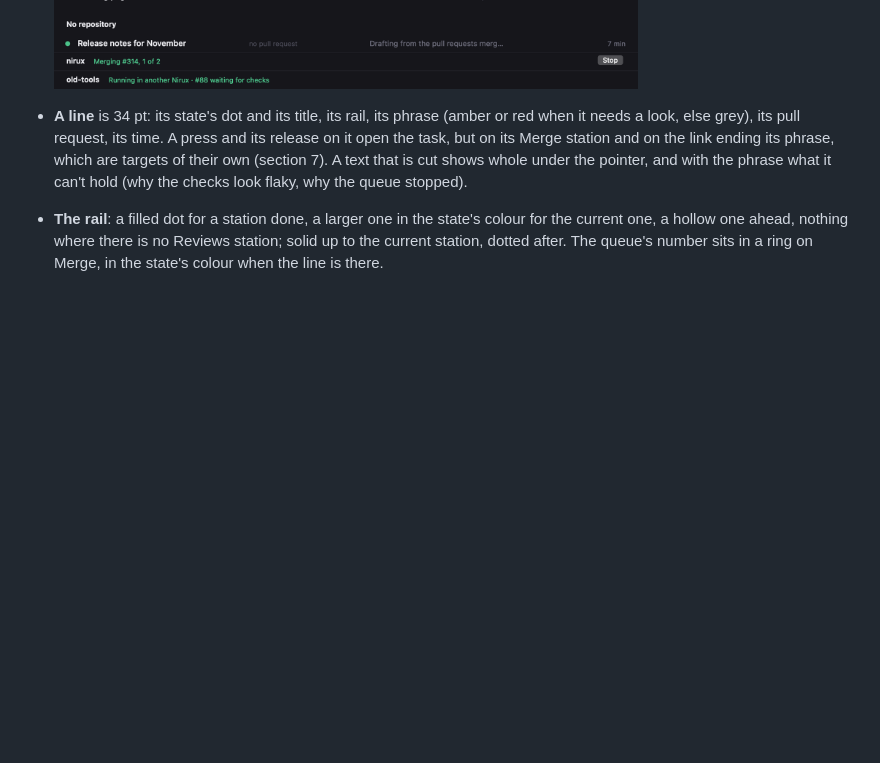
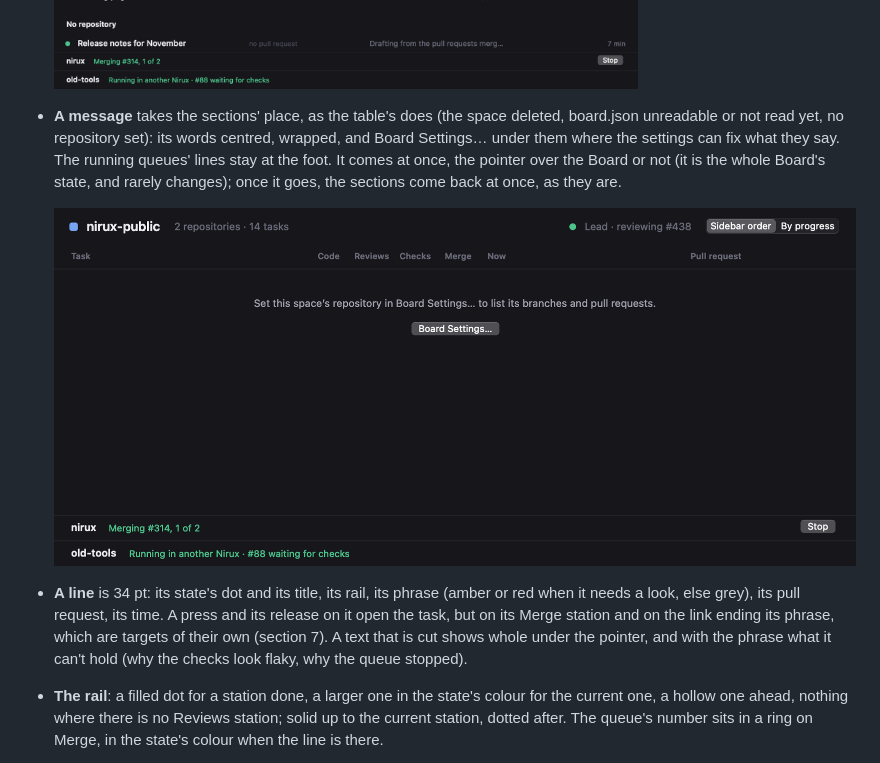
Before and after one commit to xikimay/nirux, a Markdown page: docs/design/board-stages.md, the part around the change. GitHub-like rendering; pictures changed too: docs/images/board-stages-message.png (added); blank space fills up the shorter version.

```diff
--- a/docs/design/board-stages.md
+++ b/docs/design/board-stages.md
@@ -255,6 +255,16 @@ clicked. The sizes are the mockup's.
   as there is room for under its header.
 
   ![Two repositories' queues: one merging, in green, with Stop; one stopped on a problem, in red, with Start… · 1; at the Board's foot, the queue that runs here and one run by another Nirux](../images/board-stages-queues.png)
+
+- **A message** takes the sections' place, as the table's does (the space
+  deleted, board.json unreadable or not read yet, no repository set): its
+  words centred, wrapped, and Board Settings… under them where the settings
+  can fix what they say. The running queues' lines stay at the foot. It
+  comes at once, the pointer over the Board or not (it is the whole Board's
+  state, and rarely changes); once it goes, the sections come back at once,
+  as they are.
+
+  ![The Board saying its space has no repository set, with Board Settings… under it; the running queues' lines at its foot](../images/board-stages-message.png)
 
 - **A line** is 34 pt: its state's dot and its title, its rail, its phrase
   (amber or red when it needs a look, else grey), its pull request, its time.
```
Also changed, not shown: 2 other files.
